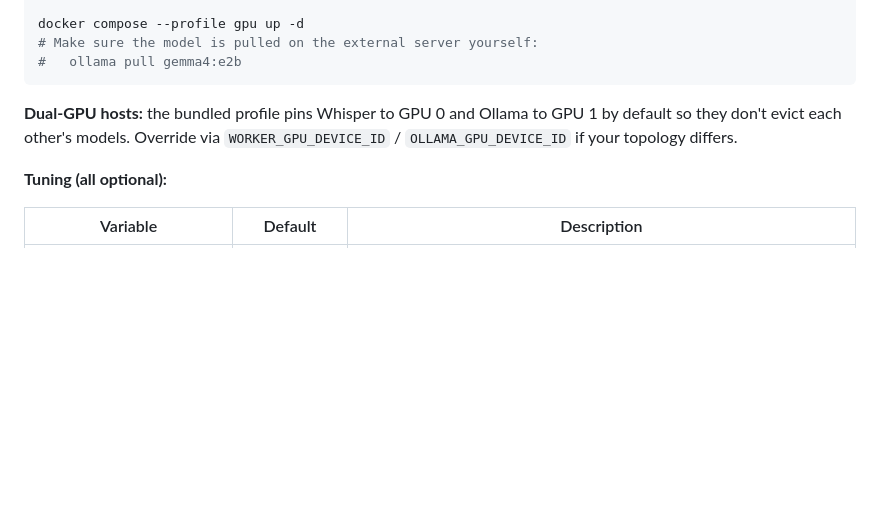
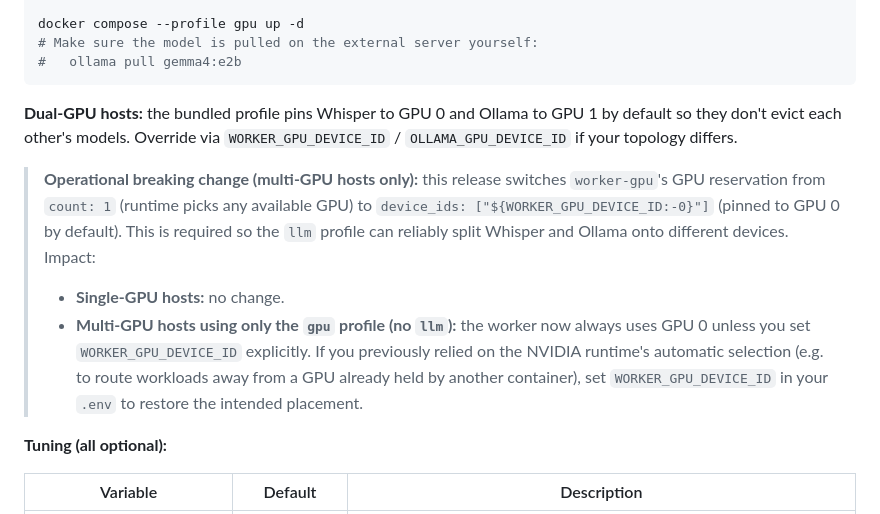
Before and after one commit to fdff87554/Whisper-UI, a Markdown page: README.md, the part around the change. Rendered like a GitHub page; blank space fills up the shorter version.

Commit message:
docs: note worker gpu pinning is a breaking operational change

```diff
--- a/README.md
+++ b/README.md
@@ -196,6 +196,20 @@ docker compose --profile gpu up -d
 to GPU 1 by default so they don't evict each other's models. Override via
 `WORKER_GPU_DEVICE_ID` / `OLLAMA_GPU_DEVICE_ID` if your topology differs.
 
+> **Operational breaking change (multi-GPU hosts only):** this release
+> switches `worker-gpu`'s GPU reservation from `count: 1` (runtime picks
+> any available GPU) to `device_ids: ["${WORKER_GPU_DEVICE_ID:-0}"]`
+> (pinned to GPU 0 by default). This is required so the `llm` profile can
+> reliably split Whisper and Ollama onto different devices. Impact:
+>
+> - **Single-GPU hosts:** no change.
+> - **Multi-GPU hosts using only the `gpu` profile (no `llm`):** the
+>   worker now always uses GPU 0 unless you set `WORKER_GPU_DEVICE_ID`
+>   explicitly. If you previously relied on the NVIDIA runtime's
+>   automatic selection (e.g. to route workloads away from a GPU already
+>   held by another container), set `WORKER_GPU_DEVICE_ID` in your `.env`
+>   to restore the intended placement.
+
 **Tuning (all optional):**
 
 | Variable                 | Default      | Description                                                                            |
```
